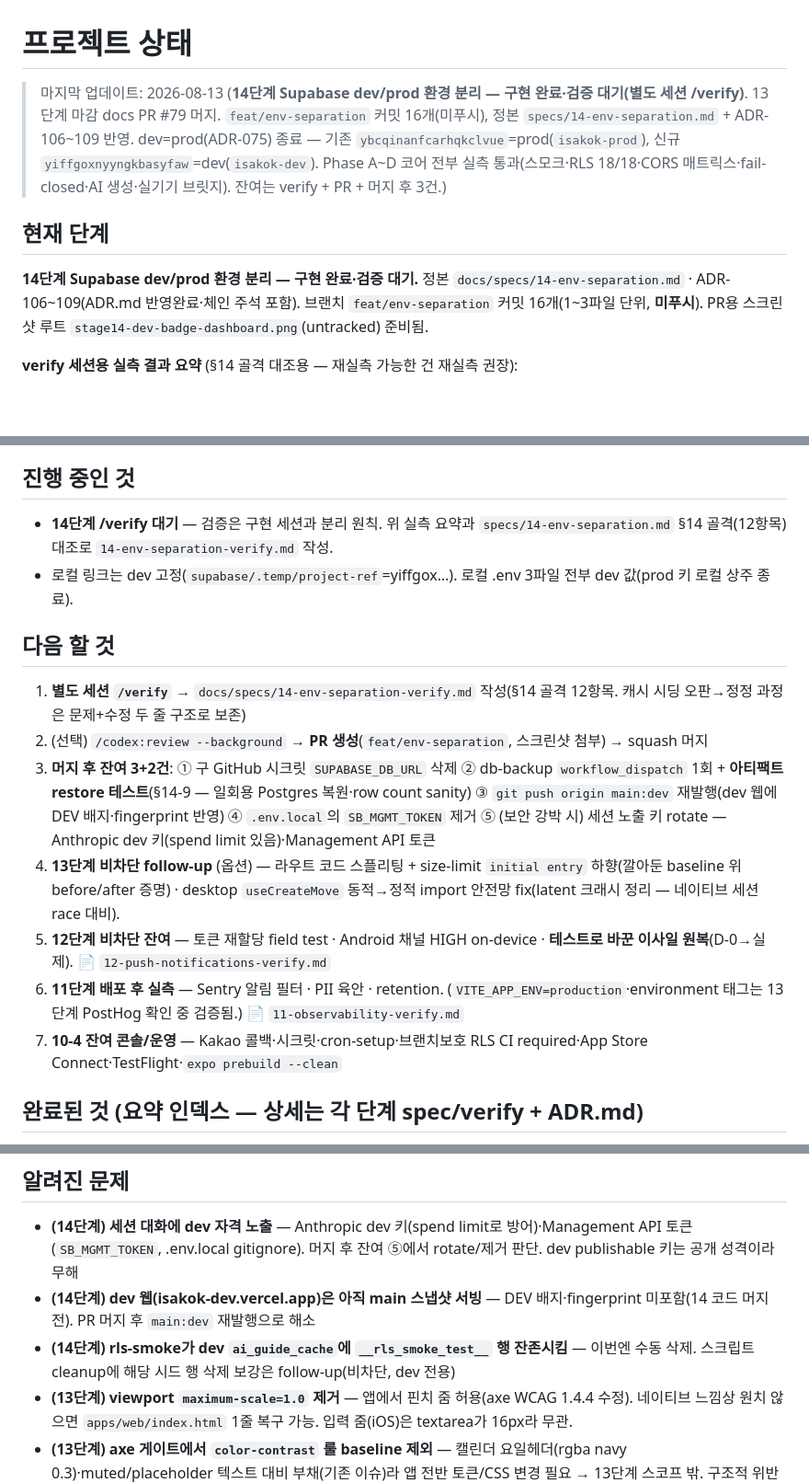
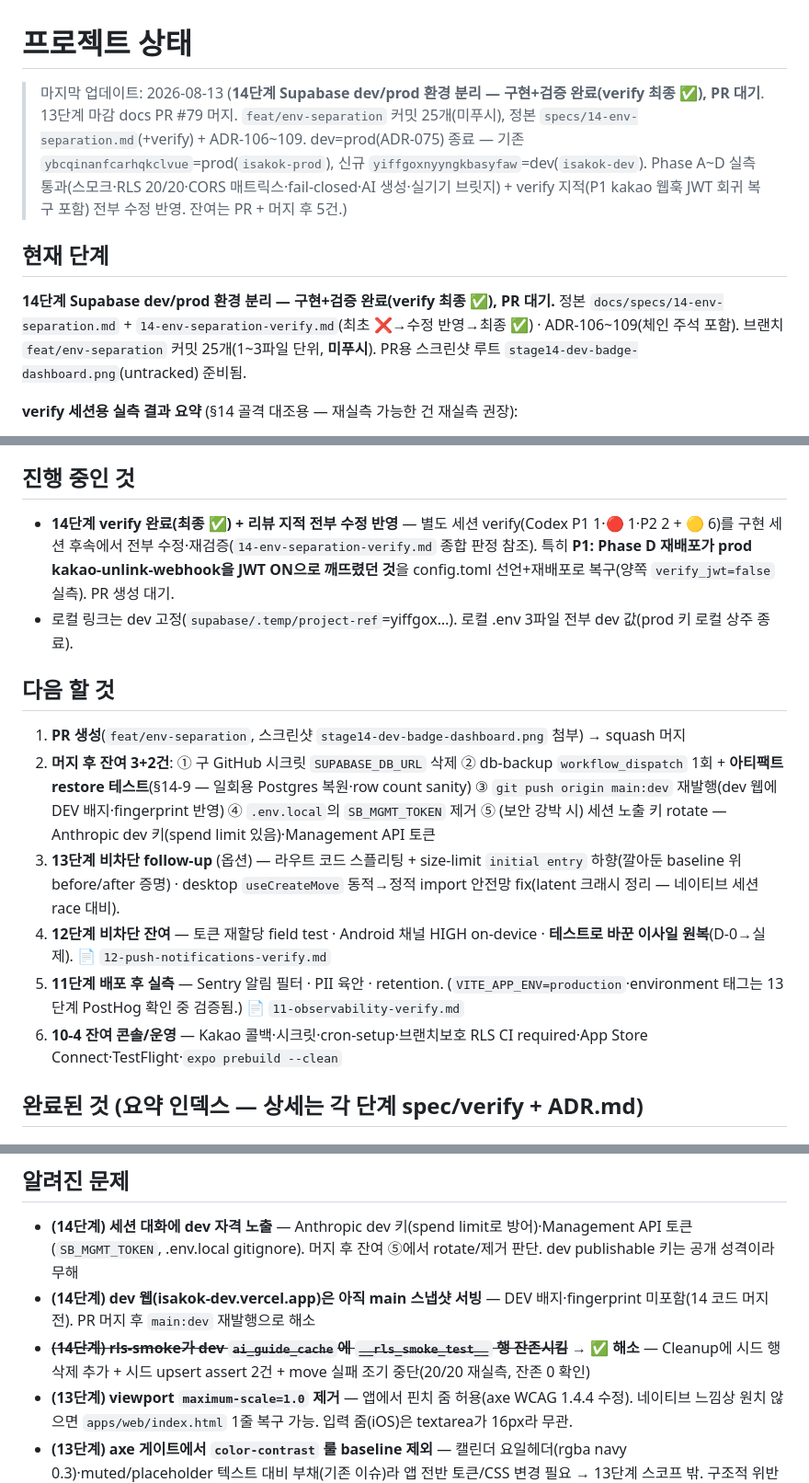
Before and after one commit to seomsoo/isakok, a Markdown page: docs/STATUS.md, 3 parts joined by grey strips. Shown at 92% size. Drawn GitHub-style; blank space fills up the shorter version.

Commit message:
docs(specs): record stage 14 verify report with fixes applied

```diff
--- a/docs/STATUS.md
+++ b/docs/STATUS.md
@@ -1,10 +1,10 @@
 # 프로젝트 상태
 
-> 마지막 업데이트: 2026-08-13 (**14단계 Supabase dev/prod 환경 분리 — 구현 완료·검증 대기(별도 세션 /verify)**. 13단계 마감 docs PR #79 머지. `feat/env-separation` 커밋 16개(미푸시), 정본 `specs/14-env-separation.md` + ADR-106~109 반영. dev=prod(ADR-075) 종료 — 기존 `ybcqinanfcarhqkclvue`=prod(`isakok-prod`), 신규 `yiffgoxnyyngkbasyfaw`=dev(`isakok-dev`). Phase A~D 코어 전부 실측 통과(스모크·RLS 18/18·CORS 매트릭스·fail-closed·AI 생성·실기기 브릿지). 잔여는 verify + PR + 머지 후 3건.)
+> 마지막 업데이트: 2026-08-13 (**14단계 Supabase dev/prod 환경 분리 — 구현+검증 완료(verify 최종 ✅), PR 대기**. 13단계 마감 docs PR #79 머지. `feat/env-separation` 커밋 25개(미푸시), 정본 `specs/14-env-separation.md`(+verify) + ADR-106~109. dev=prod(ADR-075) 종료 — 기존 `ybcqinanfcarhqkclvue`=prod(`isakok-prod`), 신규 `yiffgoxnyyngkbasyfaw`=dev(`isakok-dev`). Phase A~D 실측 통과(스모크·RLS 20/20·CORS 매트릭스·fail-closed·AI 생성·실기기 브릿지) + verify 지적(P1 kakao 웹훅 JWT 회귀 복구 포함) 전부 수정 반영. 잔여는 PR + 머지 후 5건.)
 
 ## 현재 단계
 
-**14단계 Supabase dev/prod 환경 분리 — 구현 완료·검증 대기.** 정본 `docs/specs/14-env-separation.md` · ADR-106~109(ADR.md 반영완료·체인 주석 포함). 브랜치 `feat/env-separation` 커밋 16개(1~3파일 단위, **미푸시**). PR용 스크린샷 루트 `stage14-dev-badge-dashboard.png`(untracked) 준비됨.
+**14단계 Supabase dev/prod 환경 분리 — 구현+검증 완료(verify 최종 ✅), PR 대기.** 정본 `docs/specs/14-env-separation.md` + `14-env-separation-verify.md`(최초 ❌→수정 반영→최종 ✅) · ADR-106~109(체인 주석 포함). 브랜치 `feat/env-separation` 커밋 25개(1~3파일 단위, **미푸시**). PR용 스크린샷 루트 `stage14-dev-badge-dashboard.png`(untracked) 준비됨.
 
 **verify 세션용 실측 결과 요약** (§14 골격 대조용 — 재실측 가능한 건 재실측 권장):
 
@@ -18,18 +18,17 @@
 
 ## 진행 중인 것
 
-- **14단계 /verify 대기** — 검증은 구현 세션과 분리 원칙. 위 실측 요약과 `specs/14-env-separation.md` §14 골격(12항목) 대조로 `14-env-separation-verify.md` 작성.
+- **14단계 verify 완료(최종 ✅) + 리뷰 지적 전부 수정 반영** — 별도 세션 verify(Codex P1 1·🔴 1·P2 2 + 🟡 6)를 구현 세션 후속에서 전부 수정·재검증(`14-env-separation-verify.md` 종합 판정 참조). 특히 **P1: Phase D 재배포가 prod kakao-unlink-webhook을 JWT ON으로 깨뜨렸던 것**을 config.toml 선언+재배포로 복구(양쪽 `verify_jwt=false` 실측). PR 생성 대기.
 - 로컬 링크는 dev 고정(`supabase/.temp/project-ref`=yiffgox…). 로컬 .env 3파일 전부 dev 값(prod 키 로컬 상주 종료).
 
 ## 다음 할 것
 
-1. **별도 세션 `/verify`** → `docs/specs/14-env-separation-verify.md` 작성(§14 골격 12항목. 캐시 시딩 오판→정정 과정은 문제+수정 두 줄 구조로 보존)
-2. (선택) `/codex:review --background` → **PR 생성**(`feat/env-separation`, 스크린샷 첨부) → squash 머지
-3. **머지 후 잔여 3+2건**: ① 구 GitHub 시크릿 `SUPABASE_DB_URL` 삭제 ② db-backup `workflow_dispatch` 1회 + **아티팩트 restore 테스트**(§14-9 — 일회용 Postgres 복원·row count sanity) ③ `git push origin main:dev` 재발행(dev 웹에 DEV 배지·fingerprint 반영) ④ `.env.local`의 `SB_MGMT_TOKEN` 제거 ⑤ (보안 강박 시) 세션 노출 키 rotate — Anthropic dev 키(spend limit 있음)·Management API 토큰
-4. **13단계 비차단 follow-up** (옵션) — 라우트 코드 스플리팅 + size-limit `initial entry` 하향(깔아둔 baseline 위 before/after 증명) · desktop `useCreateMove` 동적→정적 import 안전망 fix(latent 크래시 정리 — 네이티브 세션 race 대비).
-5. **12단계 비차단 잔여** — 토큰 재할당 field test · Android 채널 HIGH on-device · **테스트로 바꾼 이사일 원복**(D-0→실제). 📄 `12-push-notifications-verify.md`
-6. **11단계 배포 후 실측** — Sentry 알림 필터 · PII 육안 · retention. (`VITE_APP_ENV=production`·environment 태그는 13단계 PostHog 확인 중 검증됨.) 📄 `11-observability-verify.md`
-7. **10-4 잔여 콘솔/운영** — Kakao 콜백·시크릿·cron-setup·브랜치보호 RLS CI required·App Store Connect·TestFlight·`expo prebuild --clean`
+1. **PR 생성**(`feat/env-separation`, 스크린샷 `stage14-dev-badge-dashboard.png` 첨부) → squash 머지
+2. **머지 후 잔여 3+2건**: ① 구 GitHub 시크릿 `SUPABASE_DB_URL` 삭제 ② db-backup `workflow_dispatch` 1회 + **아티팩트 restore 테스트**(§14-9 — 일회용 Postgres 복원·row count sanity) ③ `git push origin main:dev` 재발행(dev 웹에 DEV 배지·fingerprint 반영) ④ `.env.local`의 `SB_MGMT_TOKEN` 제거 ⑤ (보안 강박 시) 세션 노출 키 rotate — Anthropic dev 키(spend limit 있음)·Management API 토큰
+3. **13단계 비차단 follow-up** (옵션) — 라우트 코드 스플리팅 + size-limit `initial entry` 하향(깔아둔 baseline 위 before/after 증명) · desktop `useCreateMove` 동적→정적 import 안전망 fix(latent 크래시 정리 — 네이티브 세션 race 대비).
+4. **12단계 비차단 잔여** — 토큰 재할당 field test · Android 채널 HIGH on-device · **테스트로 바꾼 이사일 원복**(D-0→실제). 📄 `12-push-notifications-verify.md`
+5. **11단계 배포 후 실측** — Sentry 알림 필터 · PII 육안 · retention. (`VITE_APP_ENV=production`·environment 태그는 13단계 PostHog 확인 중 검증됨.) 📄 `11-observability-verify.md`
+6. **10-4 잔여 콘솔/운영** — Kakao 콜백·시크릿·cron-setup·브랜치보호 RLS CI required·App Store Connect·TestFlight·`expo prebuild --clean`
 
 ## 완료된 것 (요약 인덱스 — 상세는 각 단계 spec/verify + ADR.md)
 
@@ -66,7 +65,7 @@
 
 - **(14단계) 세션 대화에 dev 자격 노출** — Anthropic dev 키(spend limit로 방어)·Management API 토큰(`SB_MGMT_TOKEN`, .env.local gitignore). 머지 후 잔여 ⑤에서 rotate/제거 판단. dev publishable 키는 공개 성격이라 무해
 - **(14단계) dev 웹(isakok-dev.vercel.app)은 아직 main 스냅샷 서빙** — DEV 배지·fingerprint 미포함(14 코드 머지 전). PR 머지 후 `main:dev` 재발행으로 해소
-- **(14단계) rls-smoke가 dev `ai_guide_cache`에 `__rls_smoke_test__` 행 잔존시킴** — 이번엔 수동 삭제. 스크립트 cleanup에 해당 시드 행 삭제 보강은 follow-up(비차단, dev 전용)
+- ~~**(14단계) rls-smoke가 dev `ai_guide_cache`에 `__rls_smoke_test__` 행 잔존시킴**~~ → **✅ 해소** — Cleanup에 시드 행 삭제 추가 + 시드 upsert assert 2건 + move 실패 조기 중단(20/20 재실측, 잔존 0 확인)
 - **(13단계) viewport `maximum-scale=1.0` 제거** — 앱에서 핀치 줌 허용(axe WCAG 1.4.4 수정). 네이티브 느낌상 원치 않으면 `apps/web/index.html` 1줄 복구 가능. 입력 줌(iOS)은 textarea가 16px라 무관.
 - **(13단계) axe 게이트에서 `color-contrast` 룰 baseline 제외** — 캘린더 요일헤더(rgba navy 0.3)·muted/placeholder 텍스트 대비 부채(기존 이슈)라 앱 전반 토큰/CSS 변경 필요 → 13단계 스코프 밖. 구조적 위반은 계속 게이트. 별도 a11y/디자인 패스에서 처리.
 - **(13단계) 로컬 `supabase db reset` 시 storage 컨테이너 unhealthy**(비차단) — E2E 2플로우는 storage 무관이라 영향 없음. `supabase start` 단독은 깨끗.
```
Also changed, not shown: docs/specs/14-env-separation-verify.md (added, +97 -0 lines).
